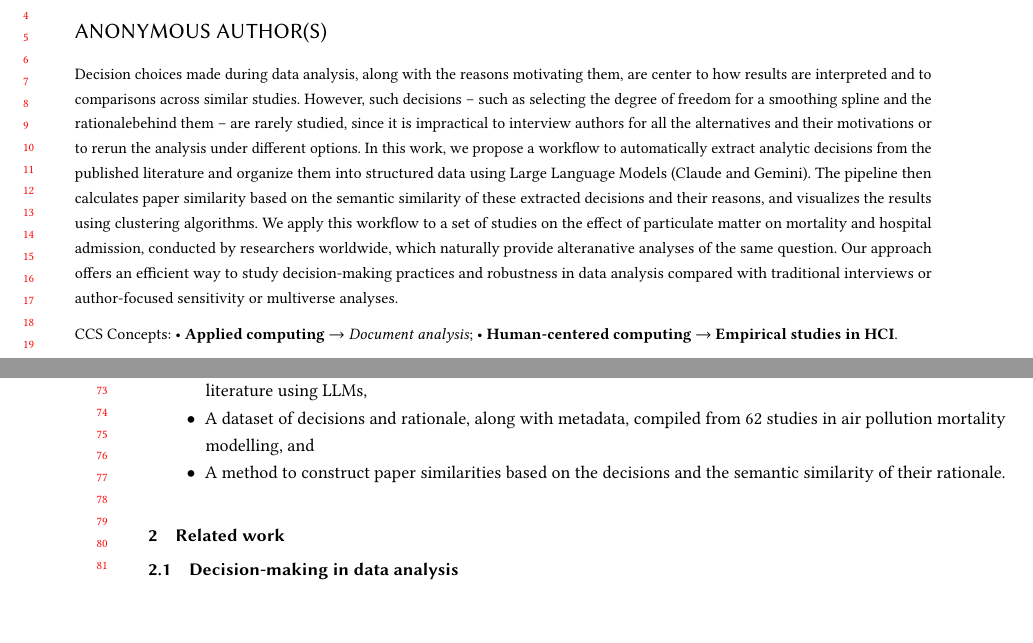
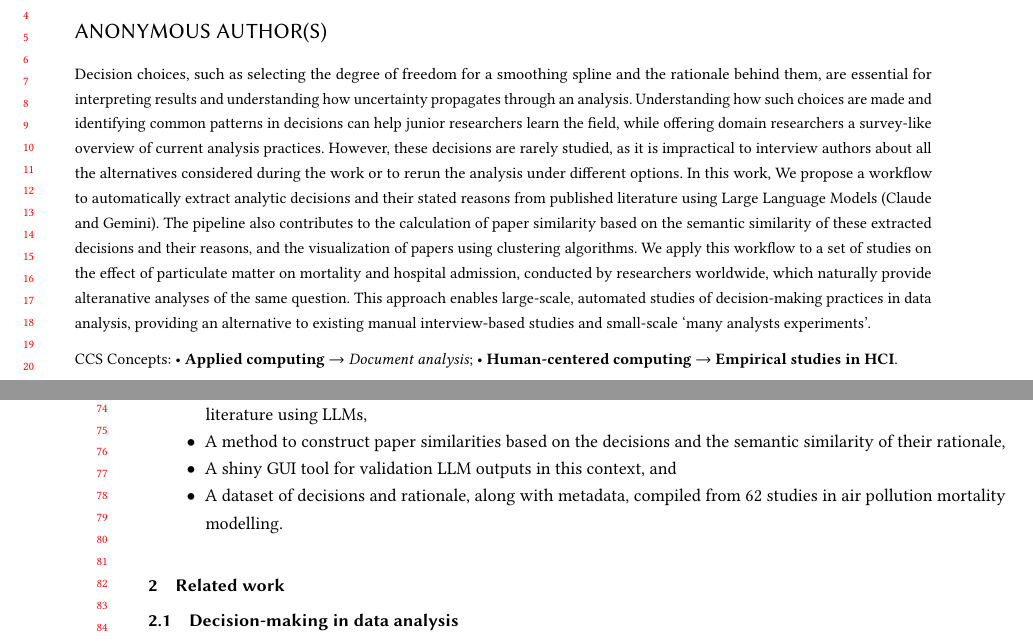
Before and after one commit to huizezhang-sherry/paper-decisions, a Quarto document (index.qmd): two parts of pages 1 and 2 of 21, joined at a grey line, cut so that both start at the same text, the shorter picture padded with empty space. The pictures show the output file index.pdf that the author committed with the source.

Commit message:
update abstract

```diff
--- a/index.qmd
+++ b/index.qmd
@@ -4,7 +4,7 @@ keep-tex: true
 pdf-engine: pdflatex
 bibliography: references.bib
 title: "A LLM-based pipeline for understanding decision choices in data analysis from published literature"
-abstract: "Decision choices made during data analysis, along with the reasons motivating them, are center to how results are interpreted and to comparisons across similar studies. However, such decisions -- such as selecting the degree of freedom for a smoothing spline and the rationalebehind them -- are rarely studied, since it is impractical to interview authors for all the alternatives and their motivations or to rerun the analysis under different options. In this work, we propose a workflow to automatically extract analytic decisions from the published literature and organize them into structured data using Large Language Models (Claude and Gemini). The pipeline then calculates paper similarity based on the semantic similarity of these extracted decisions and their reasons, and visualizes the results using clustering algorithms. We apply this workflow to a set of studies on the effect of particulate matter on mortality and hospital admission, conducted by researchers worldwide, which naturally provide alteranative analyses of the same question. Our approach offers an efficient way to study decision-making practices and robustness in data analysis compared with traditional interviews or author-focused sensitivity or multiverse analyses."
+abstract: "Decision choices, such as selecting the degree of freedom for a smoothing spline and the rationale behind them, are essential for interpreting results and understanding how uncertainty propagates through an analysis. Understanding how such choices are made and identifying common patterns in decisions can help junior researchers learn the field, while offering domain researchers a survey-like overview of current analysis practices. However, these decisions are rarely studied, as it is impractical to interview authors about all the alternatives considered during the work or to rerun the analysis under different options. In this work, We propose a workflow to automatically extract analytic decisions and their stated reasons from published literature using Large Language Models (Claude and Gemini). The pipeline also contributes to the calculation of paper similarity based on the semantic similarity of these extracted decisions and their reasons, and the visualization of papers using clustering algorithms. We apply this workflow to a set of studies on the effect of particulate matter on mortality and hospital admission, conducted by researchers worldwide, which naturally provide alteranative analyses of the same question. This approach enables large-scale, automated studies of decision-making practices in data analysis, providing an alternative to existing manual interview-based studies and small-scale 'many analysts experiments'."
 notebook-links: false
 author:
   - name: H. Sherry Zhang
@@ -104,9 +104,11 @@ In summary, the contribution of this work includes:
 
 -   A new approach to study data analysis decision choices through automatic extraction of decisions from scientific literature using LLMs,
 
--   A dataset of decisions and rationale, along with metadata, compiled from 62 studies in air pollution mortality modelling, and
+-   A method to construct paper similarities based on the decisions and the semantic similarity of their rationale,
 
--   A method to construct paper similarities based on the decisions and the semantic similarity of their rationale.
+-  A shiny GUI tool for validation LLM outputs in this context, and
+
+-   A dataset of decisions and rationale, along with metadata, compiled from 62 studies in air pollution mortality modelling.
 
 <!-- The rest of the paper is organized as follows. In @sec-background, we review the background on data analysis decisions. @sec-extract-decisions describes the data structure for recording decisions, the use of large language models to process research papers, and the validation of LLM outputs. In @sec-paper-similarity, we present the method for calculating paper similarity based on decision similarities. @sec-result reports the finding of our analysis, including the clustering of papers according to similarity scores and sensitivity analyses related to LLM providers, prompt engineering, and LLM parameters. Finally, @sec-discussion discusses the implications of our study. -->
 
```
Also changed, not shown: index.pdf, index.tex.
